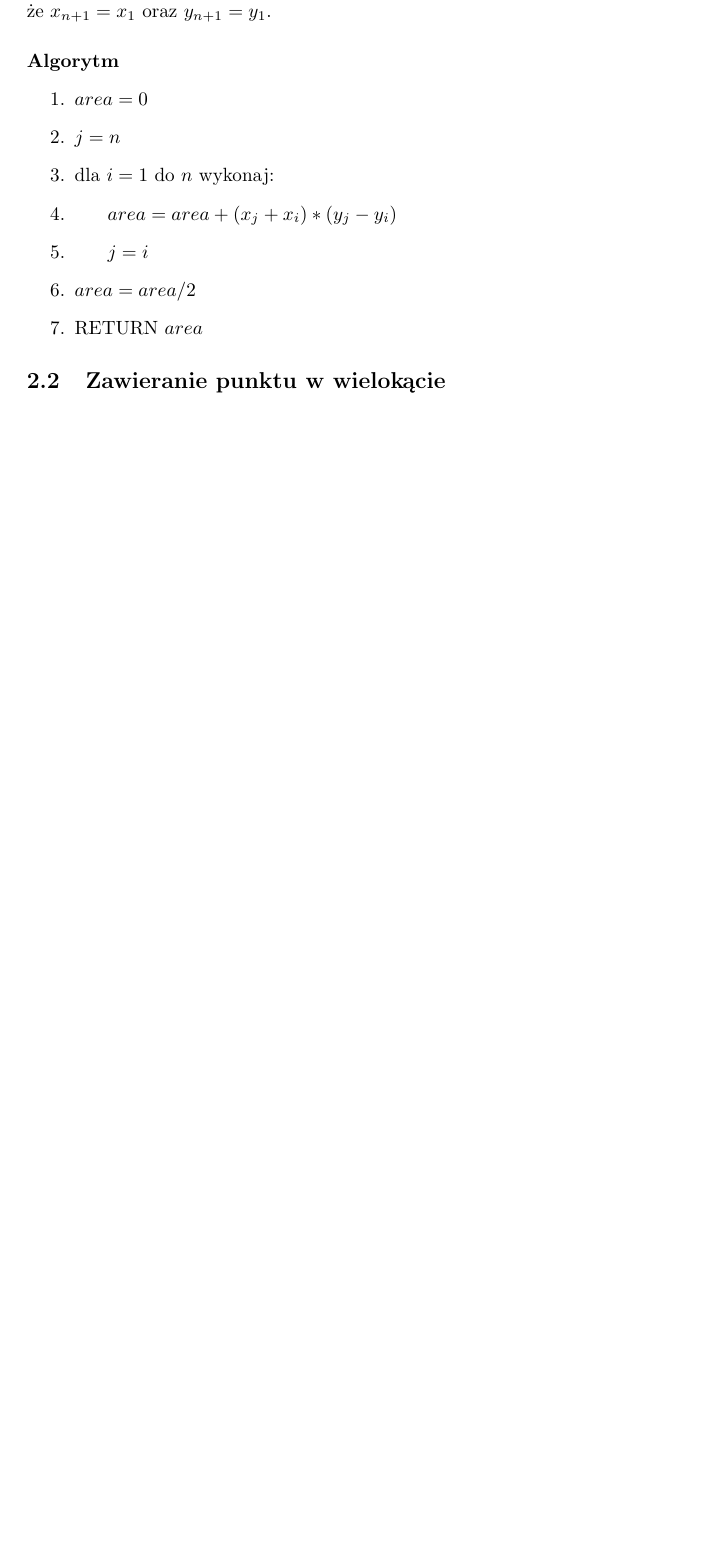
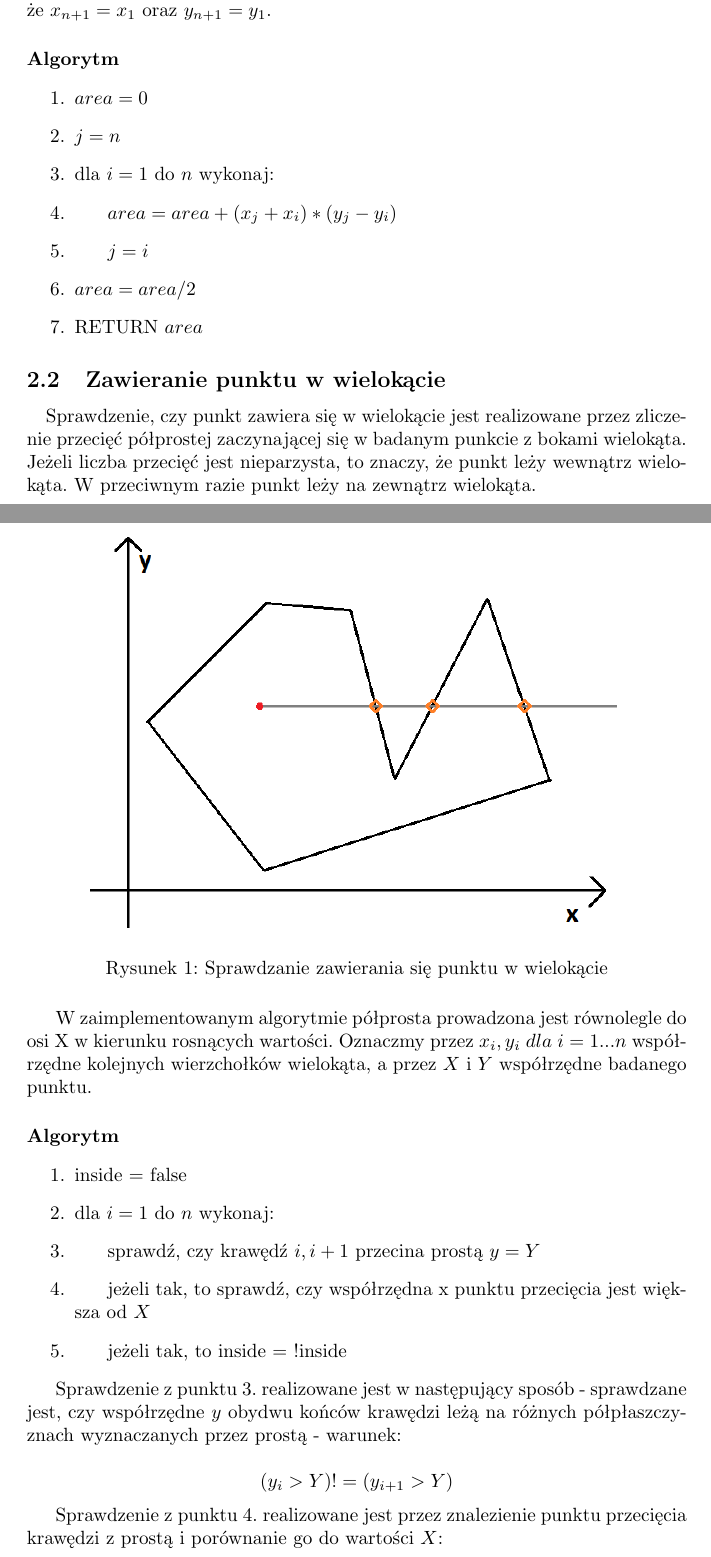
Before and after one commit to elkade/az, a LaTeX document (doc/dokumentacja.tex): part of page 3 of 4 before the commit and two parts of pages 3 and 4 of 6 after it, the two joined at a grey line, cut so that both start at the same text, the shorter picture padded with empty space. Compiled offline with pdfLaTeX.

Commit message:
dokumentacja - zawieranie punktu

```diff
--- a/doc/dokumentacja.tex
+++ b/doc/dokumentacja.tex
@@ -36,5 +48,33 @@ Zaprojektować i zaimplementować algorytm, który w czasie liniowym względem n
 \item \(area = area/2\)
 \item RETURN \(area\)
 \end{enumerate}
+
 \subsection{Zawieranie punktu w wielokącie}
-\subsection{Czy wielokąt jest prosty}
+
+\paragraph{}
+Sprawdzenie, czy punkt zawiera się w wielokącie jest realizowane przez zliczenie przecięć półprostej zaczynającej się w badanym punkcie z bokami wielokąta. Jeżeli liczba przecięć jest nieparzysta, to znaczy, że punkt leży wewnątrz wielokąta. W przeciwnym razie punkt leży na zewnątrz wielokąta.
+
+
+\begin{figure}[H]
+    \centering
+    \includegraphics[width=10cm]{zawieranie.png}
+    \caption{Sprawdzanie zawierania się punktu w wielokącie}
+    \label{fig:zawieranie}
+\end{figure}
+
+W zaimplementowanym algorytmie półprosta prowadzona jest równolegle do osi X w kierunku rosnących wartości. Oznaczmy przez \(x_i, y_i\ dla\ i=1...n\) współrzędne kolejnych wierzchołków wielokąta, a przez \(X\) i \(Y\) współrzędne badanego punktu.
+
+\paragraph{Algorytm}
+\begin{enumerate}
+\item inside = false
+\item dla \(i=1\) do \(n\) wykonaj:
+\item \tab \tab sprawdź, czy krawędź \(i, i+1\) przecina prostą \(y=Y\)
+\item \tab \tab jeżeli tak, to sprawdź, czy współrzędna x punktu przecięcia jest większa od \(X\)
+\item \tab \tab jeżeli tak, to inside = !inside
+\end{enumerate}
+
+Sprawdzenie z punktu 3. realizowane jest w następujący sposób - sprawdzane jest, czy współrzędne \(y\) obydwu końców krawędzi leżą na różnych półpłaszczyznach wyznaczanych przez prostą - warunek:
+
+$$(y_i > Y) != (y_{i+1} > Y)$$
+
+Sprawdzenie z punktu 4. realizowane jest przez znalezienie punktu przecięcia krawędzi z prostą i porównanie go do wartości \(X\):
```
Also changed, not shown: doc/dokumentacja.pdf, doc/przeciecie.png (added), doc/zawieranie.png (added), doc/dokumentacja.tex (63 more changed lines).
